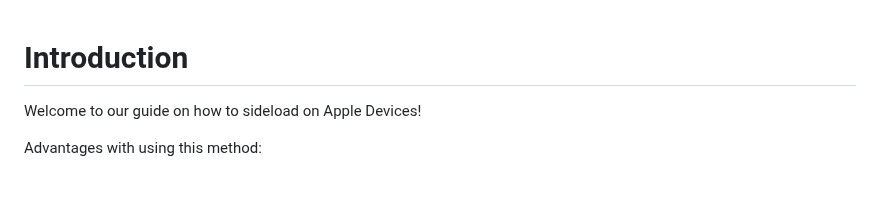
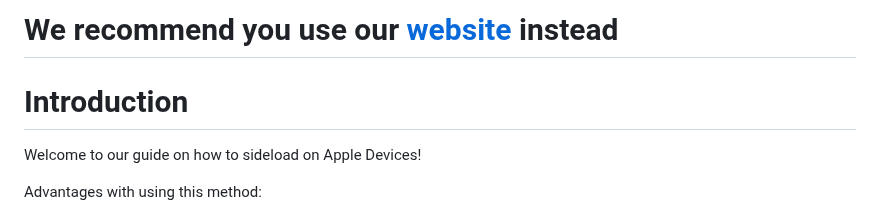
Before and after one commit to WhySooooFurious/Ultimate-Sideloading-Guide, a Markdown page: README.md, the part around the change. GitHub-like rendering; blank space fills up the shorter version.

```diff
--- a/README.md
+++ b/README.md
@@ -1,3 +1,5 @@
+# We recommend you use our [website](https://whysoooofurious.netlify.app/) instead
+
 # Introduction
 
 Welcome to our guide on how to sideload on Apple Devices!
```
